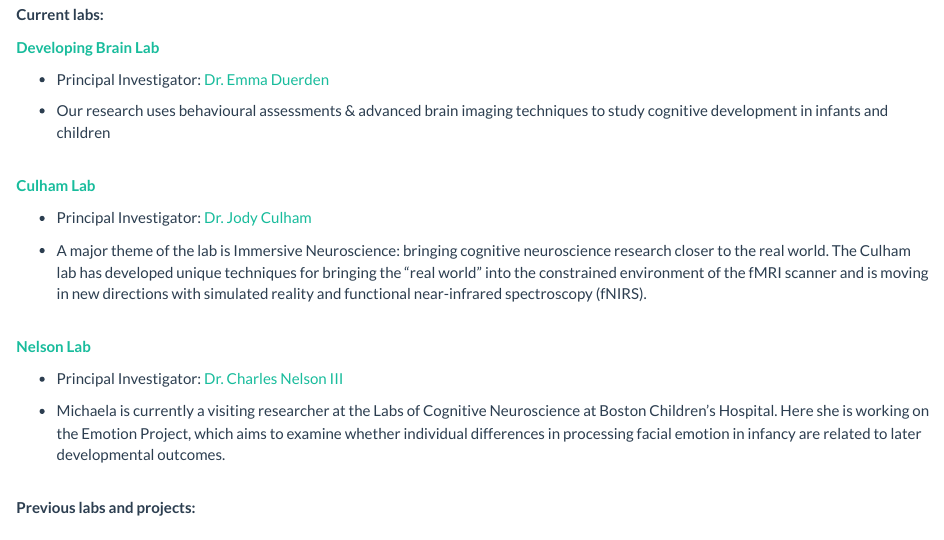
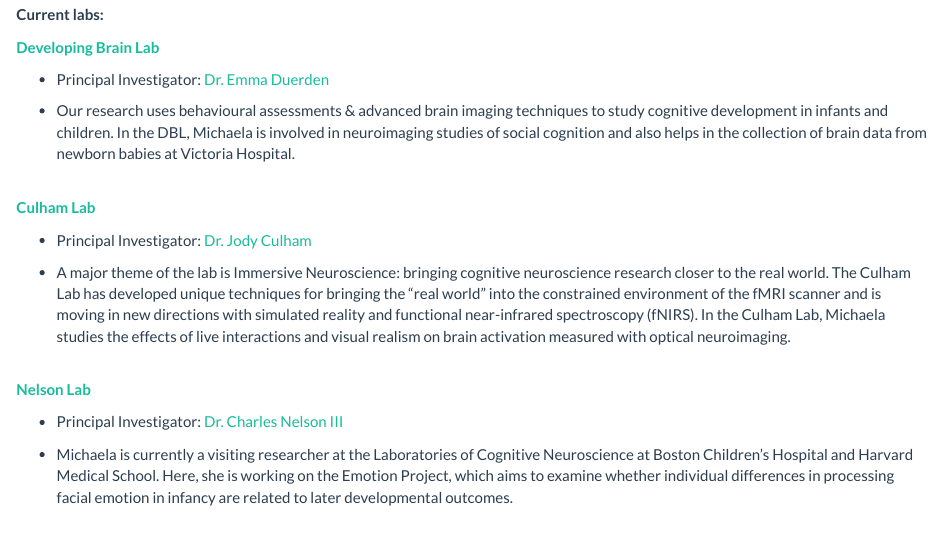
Before and after one commit to michaelakent/michaelakent.github.io, an R Markdown document (Projects.Rmd): the page in a window 1100 px wide, from 160 px down. Rendered offline with R 4.5, knitr and Pandoc, with nearby package versions.

Commit message:
Further updates

```diff
--- a/Projects.Rmd
+++ b/Projects.Rmd
@@ -10,7 +10,7 @@ output: html_document
 
 - Principal Investigator: [Dr. Emma Duerden](https://www.developingbrain.ca/)
 
-- Our research uses behavioural assessments & advanced brain imaging techniques to study cognitive development in infants and children
+- Our research uses behavioural assessments & advanced brain imaging techniques to study cognitive development in infants and children. In the DBL, Michaela is involved in neuroimaging studies of social cognition and also helps in the collection of brain data from newborn babies at Victoria Hospital.
 <br>
 <br>
 
@@ -18,7 +18,7 @@ output: html_document
 
 - Principal Investigator: [Dr. Jody Culham](http://www.culhamlab.com/)
 
-- A major theme of the lab is Immersive Neuroscience: bringing cognitive neuroscience research closer to the real world. The Culham lab has developed unique techniques for bringing the "real world" into the constrained environment of the fMRI scanner and is moving in new directions with simulated reality and functional near-infrared spectroscopy (fNIRS).
+- A major theme of the lab is Immersive Neuroscience: bringing cognitive neuroscience research closer to the real world. The Culham Lab has developed unique techniques for bringing the "real world" into the constrained environment of the fMRI scanner and is moving in new directions with simulated reality and functional near-infrared spectroscopy (fNIRS). In the Culham Lab, Michaela studies the effects of live interactions and visual realism on brain activation measured with optical neuroimaging.
 <br>
 <br>
 
@@ -26,7 +26,7 @@ output: html_document
 
 - Principal Investigator: [Dr. Charles Nelson III](https://www.gse.harvard.edu/faculty/charles-nelson-iii)
 
-- Michaela is currently a visiting researcher at the Labs of Cognitive Neuroscience at Boston Children's Hospital. Here she is working on the Emotion Project, which aims to examine whether individual differences in processing facial emotion in infancy are related to later developmental outcomes.
+- Michaela is currently a visiting researcher at the Laboratories of Cognitive Neuroscience at Boston Children's Hospital and Harvard Medical School. Here, she is working on the Emotion Project, which aims to examine whether individual differences in processing facial emotion in infancy are related to later developmental outcomes.
 <br>
 <br>
 
```
Also changed, not shown: SciComm.Rmd (+0 -1 lines).
